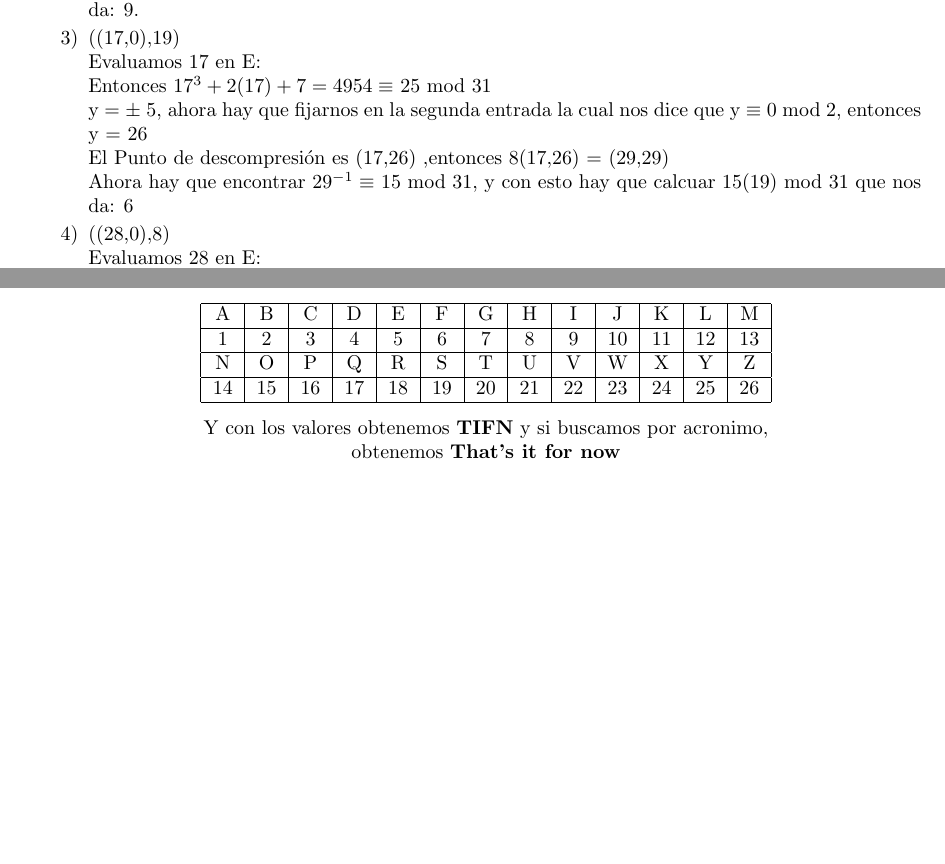
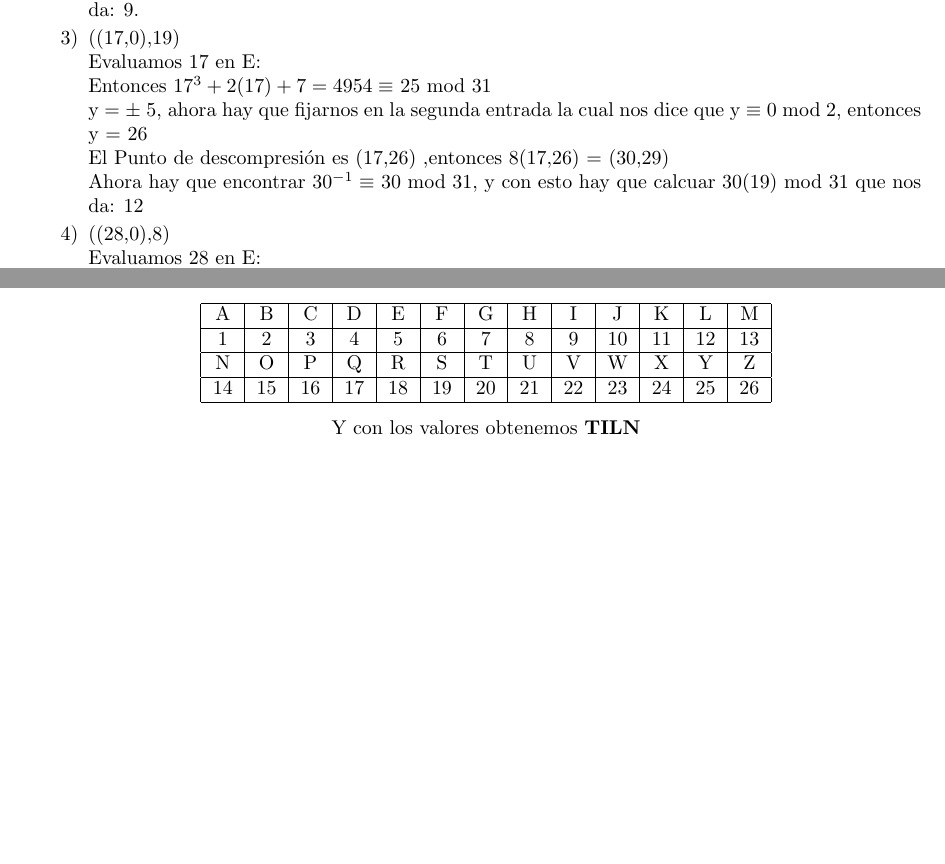
Before and after one commit to DiegoRosado9615/CurvasElipticas, a LaTeX document (t3.tex): two parts of page 3 of 3, joined at a grey line, cut so that both start at the same text. Compiled offline with pdfLaTeX.

Commit message:
arreglando la 4

```diff
--- a/t3.tex
+++ b/t3.tex
@@ -191,8 +191,8 @@ Ahora hay que encontrar 2$^{-1} \equiv$ 16 mod 31, y con esto hay que calcular 1
 Evaluamos 17 en E:\\
 Entonces 17$^{3} + 2(17) + 7 = 4954 \equiv$ 25 mod 31\\
 y = $\pm$ 5, ahora hay que fijarnos en la segunda entrada la cual nos dice que y $\equiv$ 0 mod 2, entonces y = 26\\
-El Punto de descompresión es (17,26) ,entonces 8(17,26) = (29,29)\\
-Ahora hay que encontrar 29$^{-1} \equiv$ 15 mod 31, y con esto hay que calcuar 15(19) mod 31 que nos da: 6
+El Punto de descompresión es (17,26) ,entonces 8(17,26) = (30,29)\\
+Ahora hay que encontrar 30$^{-1} \equiv$ 30 mod 31, y con esto hay que calcuar 30(19) mod 31 que nos da: 12 %%era 6 y
 \item[4)] ((28,0),8) \\
 Evaluamos 28 en E:\\
 Entonces 28$^{3} + 2(28) + 7 = 22015 \equiv $5 mod 31
@@ -219,7 +219,7 @@ N & O & P & Q & R & S & T & U & V & W & X & Y & Z \\
 \end{tabular}
 \end{center}
 \begin{center}
-Y con los valores obtenemos \textbf{TIFN} y si buscamos por acronimo, \\obtenemos \textbf{That's it for now}
+Y con los valores obtenemos \textbf{TILN}
 \end{center}
 \end{itemize}
 \end{enumerate}
```
Also changed, not shown: t3.pdf, t3.tex (2 more changed lines), 3 other files.
